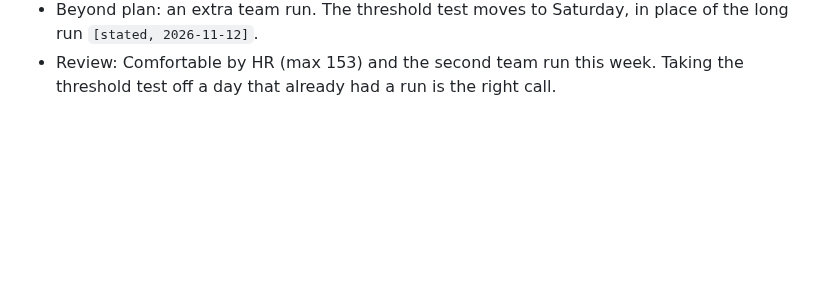
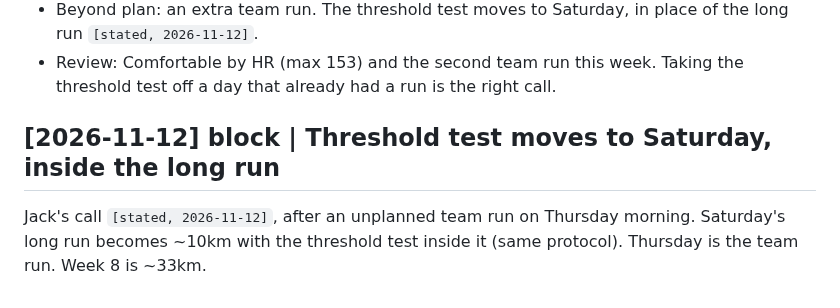
Before and after one commit to strachcity/olavibot, a Markdown page: wiki/log.md, the part around the change. Drawn GitHub-style; blank space fills up the shorter version.

```diff
--- a/wiki/log.md
+++ b/wiki/log.md
@@ -1871,3 +1871,8 @@ relative_effort: 23
 - Done: Ran with the work team again in the morning `[stated, 2026-11-12]`. 5.96km in 32:37 moving, 5:29/km, avg HR 142, max 153, Wapping and the canal `[data, Strava activity 20957191228]`.
 - Beyond plan: an extra team run. The threshold test moves to Saturday, in place of the long run `[stated, 2026-11-12]`.
 - Review: Comfortable by HR (max 153) and the second team run this week. Taking the threshold test off a day that already had a run is the right call.
+
+## [2026-11-12] block | Threshold test moves to Saturday, inside the long run
+Jack's call `[stated, 2026-11-12]`, after an unplanned team run on Thursday morning.
+Saturday's long run becomes ~10km with the threshold test inside it (same protocol). Thursday
+is the team run. Week 8 is ~33km.
```
Also changed, not shown: wiki/blocks/2026-09-foundations.md (+10 -4 lines).
